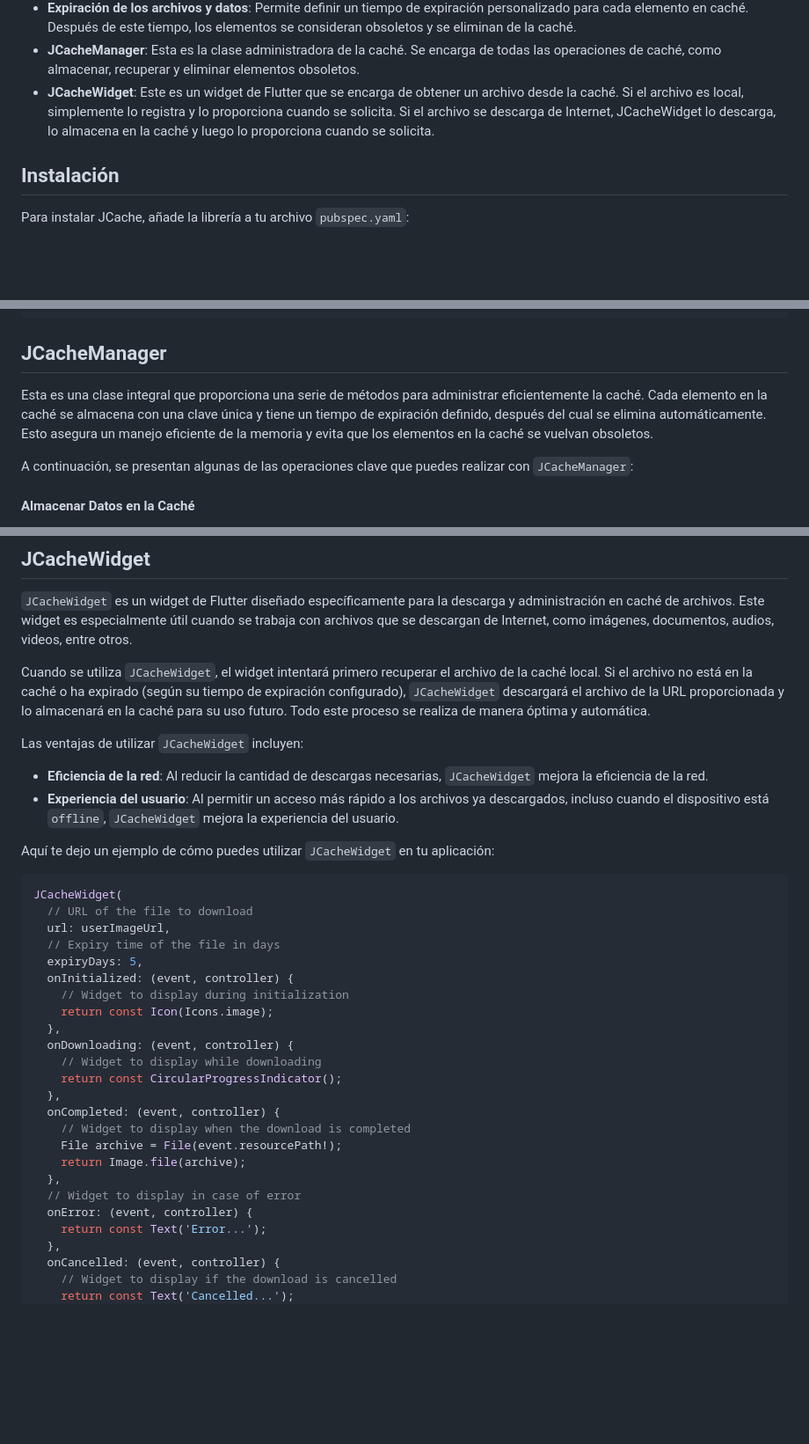
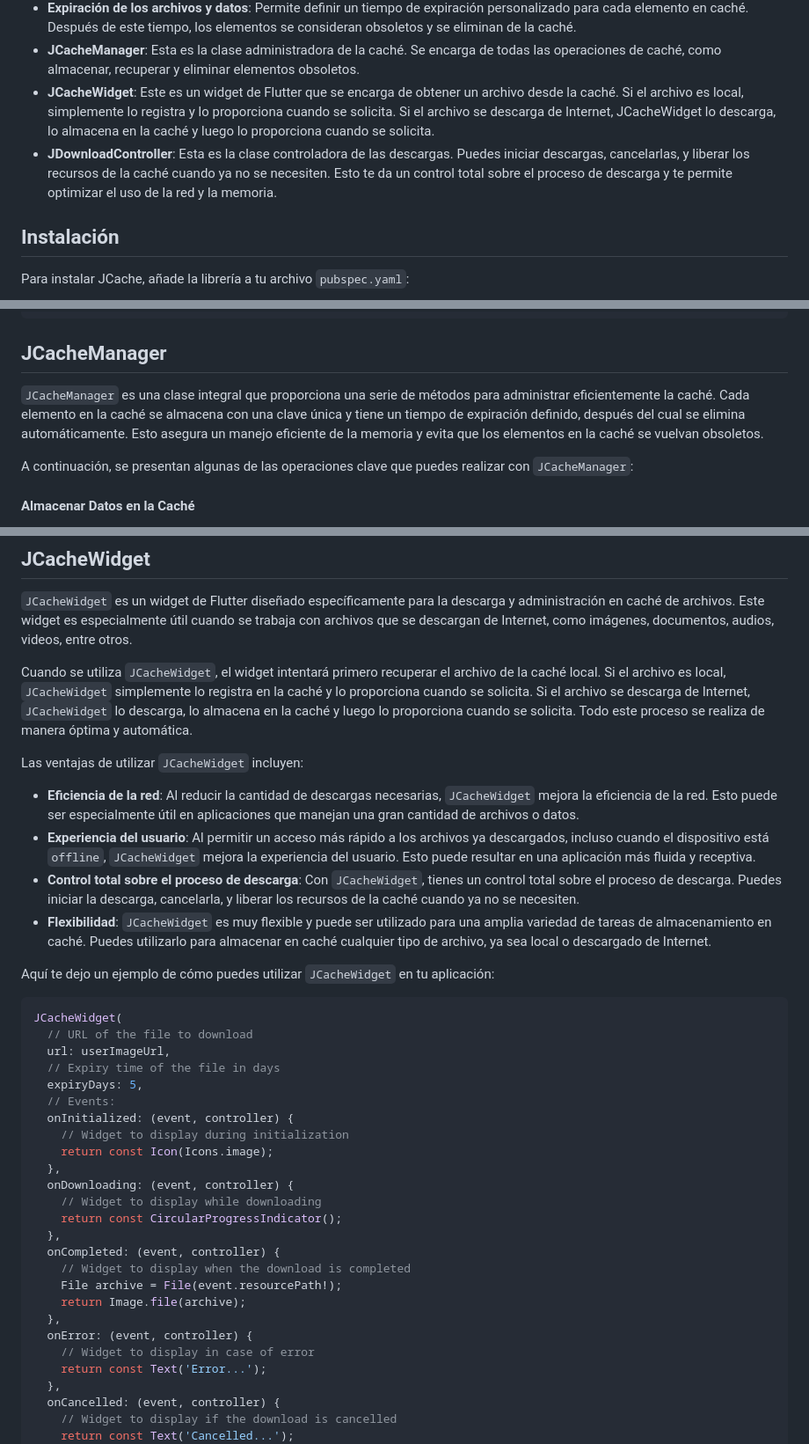
Before and after one commit to javierfernandezvaca/JCACHE, a Markdown page: README.md, 3 parts joined by grey strips. Shown at 88% size. Rendered like a GitHub page; blank space fills up the shorter version.

```diff
--- a/README.md
+++ b/README.md
@@ -11,6 +13,7 @@
 - **Expiración de los archivos y datos**: Permite definir un tiempo de expiración personalizado para cada elemento en caché. Después de este tiempo, los elementos se consideran obsoletos y se eliminan de la caché.
 - **JCacheManager**: Esta es la clase administradora de la caché. Se encarga de todas las operaciones de caché, como almacenar, recuperar y eliminar elementos obsoletos.
 - **JCacheWidget**: Este es un widget de Flutter que se encarga de obtener un archivo desde la caché. Si el archivo es local, simplemente lo registra y lo proporciona cuando se solicita. Si el archivo se descarga de Internet, JCacheWidget lo descarga, lo almacena en la caché y luego lo proporciona cuando se solicita.
+- **JDownloadController**: Esta es la clase controladora de las descargas. Puedes iniciar descargas, cancelarlas, y liberar los recursos de la caché cuando ya no se necesiten. Esto te da un control total sobre el proceso de descarga y te permite optimizar el uso de la red y la memoria.
 
 ## Instalación
 
@@ -63,7 +66,7 @@ final userData = {
 
 ## JCacheManager
 
-Esta es una clase integral que proporciona una serie de métodos para administrar eficientemente la caché. Cada elemento en la caché se almacena con una clave única y tiene un tiempo de expiración definido, después del cual se elimina automáticamente. Esto asegura un manejo eficiente de la memoria y evita que los elementos en la caché se vuelvan obsoletos.
+`JCacheManager` es una clase integral que proporciona una serie de métodos para administrar eficientemente la caché. Cada elemento en la caché se almacena con una clave única y tiene un tiempo de expiración definido, después del cual se elimina automáticamente. Esto asegura un manejo eficiente de la memoria y evita que los elementos en la caché se vuelvan obsoletos.
 
 A continuación, se presentan algunas de las operaciones clave que puedes realizar con `JCacheManager`:
 
@@ -196,12 +199,14 @@ await JCacheManager.dispose();
 
 `JCacheWidget` es un widget de Flutter diseñado específicamente para la descarga y administración en caché de archivos. Este widget es especialmente útil cuando se trabaja con archivos que se descargan de Internet, como imágenes, documentos, audios, videos, entre otros.
 
-Cuando se utiliza `JCacheWidget`, el widget intentará primero recuperar el archivo de la caché local. Si el archivo no está en la caché o ha expirado (según su tiempo de expiración configurado), `JCacheWidget` descargará el archivo de la URL proporcionada y lo almacenará en la caché para su uso futuro. Todo este proceso se realiza de manera óptima y automática.
+Cuando se utiliza `JCacheWidget`, el widget intentará primero recuperar el archivo de la caché local. Si el archivo es local, `JCacheWidget` simplemente lo registra en la caché y lo proporciona cuando se solicita. Si el archivo se descarga de Internet, `JCacheWidget` lo descarga, lo almacena en la caché y luego lo proporciona cuando se solicita. Todo este proceso se realiza de manera óptima y automática.
 
 Las ventajas de utilizar `JCacheWidget` incluyen:
 
-- **Eficiencia de la red**: Al reducir la cantidad de descargas necesarias, `JCacheWidget` mejora la eficiencia de la red.
-- **Experiencia del usuario**: Al permitir un acceso más rápido a los archivos ya descargados, incluso cuando el dispositivo está `offline`, `JCacheWidget` mejora la experiencia del usuario.
+- **Eficiencia de la red**: Al reducir la cantidad de descargas necesarias, `JCacheWidget` mejora la eficiencia de la red. Esto puede ser especialmente útil en aplicaciones que manejan una gran cantidad de archivos o datos.
+- **Experiencia del usuario**: Al permitir un acceso más rápido a los archivos ya descargados, incluso cuando el dispositivo está `offline`, `JCacheWidget` mejora la experiencia del usuario. Esto puede resultar en una aplicación más fluida y receptiva.
+- **Control total sobre el proceso de descarga**: Con `JCacheWidget`, tienes un control total sobre el proceso de descarga. Puedes iniciar la descarga, cancelarla, y liberar los recursos de la caché cuando ya no se necesiten.
+- **Flexibilidad**: `JCacheWidget` es muy flexible y puede ser utilizado para una amplia variedad de tareas de almacenamiento en caché. Puedes utilizarlo para almacenar en caché cualquier tipo de archivo, ya sea local o descargado de Internet.
 
 Aquí te dejo un ejemplo de cómo puedes utilizar `JCacheWidget` en tu aplicación:
 
@@ -211,6 +216,7 @@ JCacheWidget(
   url: userImageUrl,
   // Expiry time of the file in days
   expiryDays: 5,
+  // Events:
   onInitialized: (event, controller) {
     // Widget to display during initialization
     return const Icon(Icons.image);
@@ -224,8 +230,8 @@ JCacheWidget(
     File archive = File(event.resourcePath!);
     return Image.file(archive);
   },
-  // Widget to display in case of error
   onError: (event, controller) {
+    // Widget to display in case of error
     return const Text('Error...');
   },
   onCancelled: (event, controller) {
```
Also changed, not shown: other parts of README.md (+51 -7 lines).
